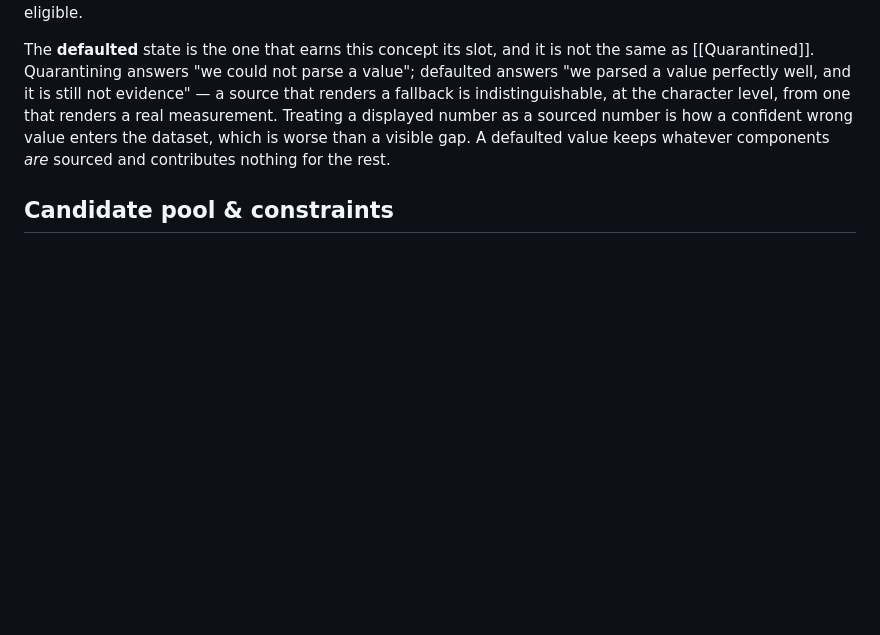
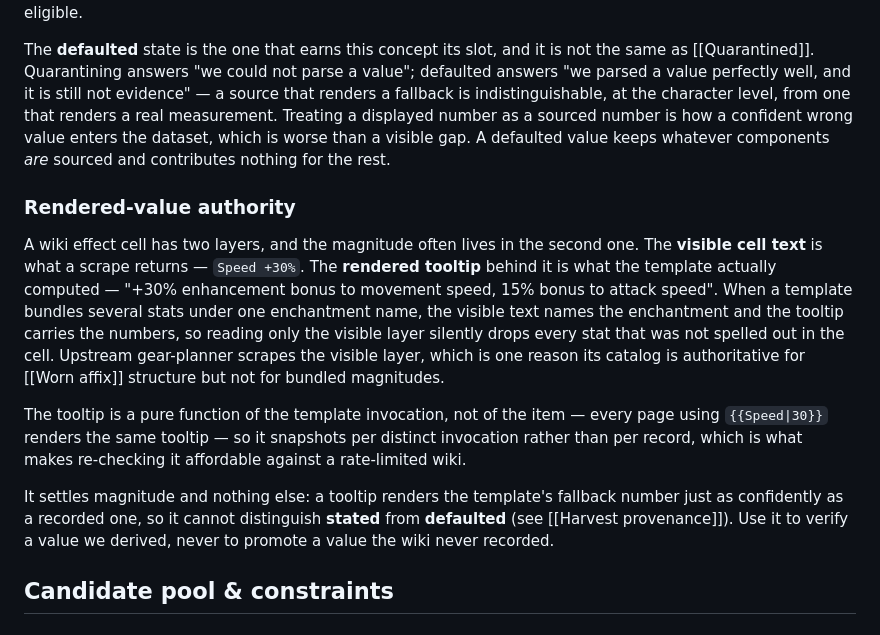
Before and after one commit to eddiefiggie/ddo-loadout-optimizer, a Markdown page: CONCEPTS.md, the part around the change. Rendered like a GitHub page; blank space fills up the shorter version.

```diff
--- a/CONCEPTS.md
+++ b/CONCEPTS.md
@@ -100,6 +100,13 @@ The trust label carried by every value sourced directly from the wiki, recording
 
 The **defaulted** state is the one that earns this concept its slot, and it is not the same as [[Quarantined]]. Quarantining answers "we could not parse a value"; defaulted answers "we parsed a value perfectly well, and it is still not evidence" — a source that renders a fallback is indistinguishable, at the character level, from one that renders a real measurement. Treating a displayed number as a sourced number is how a confident wrong value enters the dataset, which is worse than a visible gap. A defaulted value keeps whatever components *are* sourced and contributes nothing for the rest.
 
+### Rendered-value authority
+A wiki effect cell has two layers, and the magnitude often lives in the second one. The **visible cell text** is what a scrape returns — `Speed +30%`. The **rendered tooltip** behind it is what the template actually computed — "+30% enhancement bonus to movement speed, 15% bonus to attack speed". When a template bundles several stats under one enchantment name, the visible text names the enchantment and the tooltip carries the numbers, so reading only the visible layer silently drops every stat that was not spelled out in the cell. Upstream gear-planner scrapes the visible layer, which is one reason its catalog is authoritative for [[Worn affix]] structure but not for bundled magnitudes.
+
+The tooltip is a pure function of the template invocation, not of the item — every page using `{{Speed|30}}` renders the same tooltip — so it snapshots per distinct invocation rather than per record, which is what makes re-checking it affordable against a rate-limited wiki.
+
+It settles magnitude and nothing else: a tooltip renders the template's fallback number just as confidently as a recorded one, so it cannot distinguish **stated** from **defaulted** (see [[Harvest provenance]]). Use it to verify a value we derived, never to promote a value the wiki never recorded.
+
 ## Candidate pool & constraints
 
 ### Inventory mode ("What I own")
```
Also changed, not shown: docs/plans/2026-08-08-001-fix-augment-speed-alacrity-plan.md (added, +323 -0 lines).
